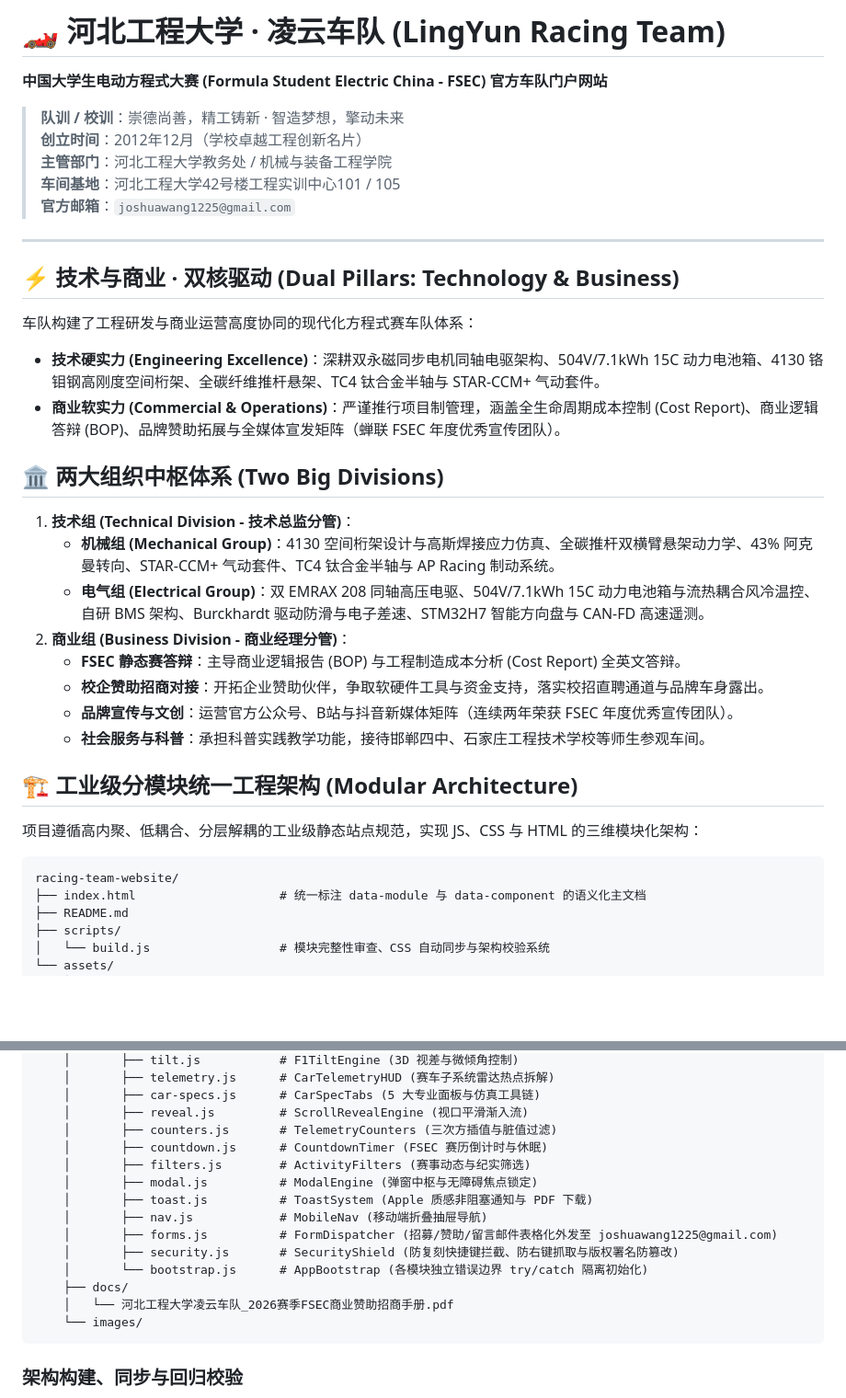
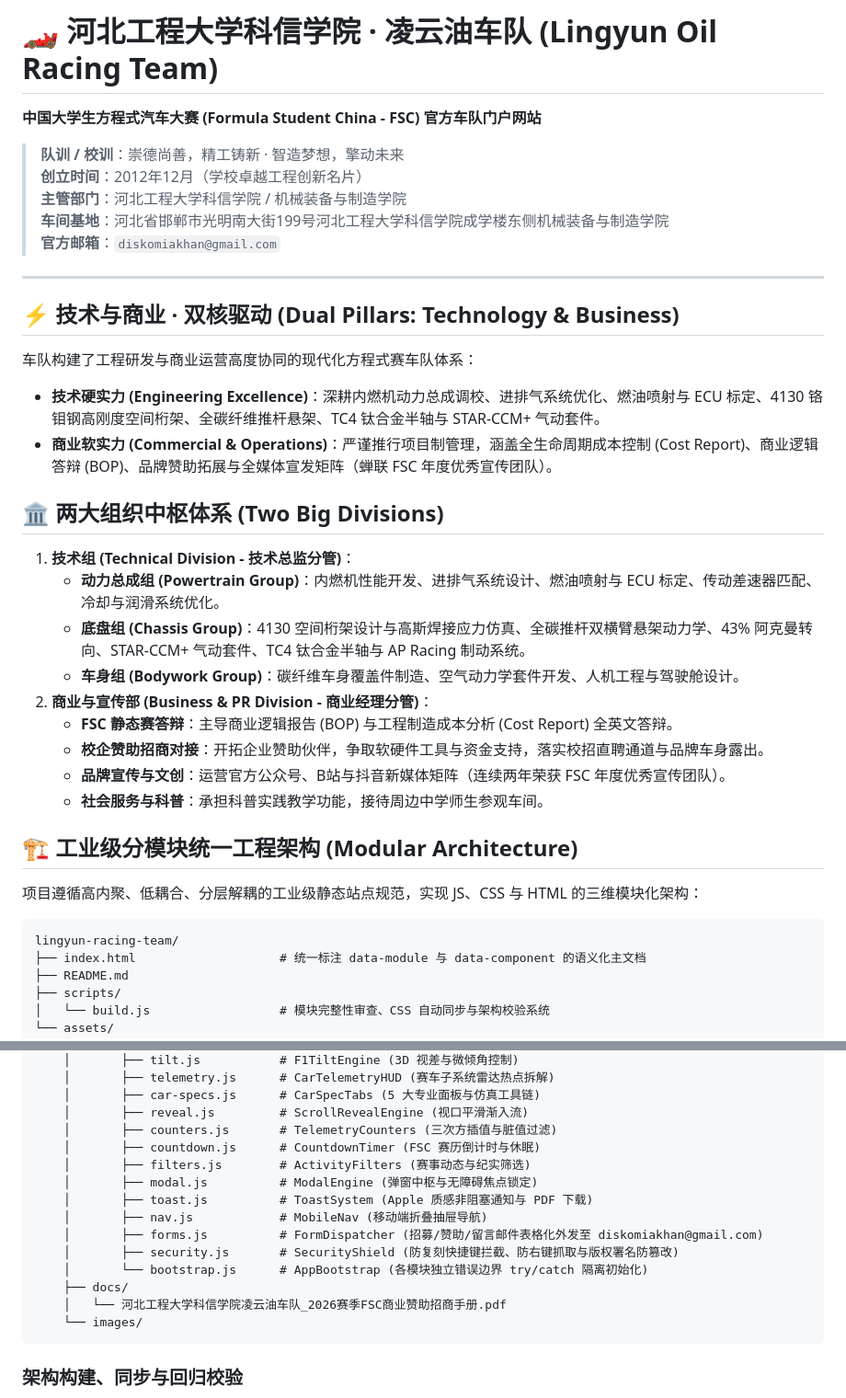
Before and after one commit to Diskomia/lingyun-racing-team, a Markdown page: README.md, 2 parts joined by grey strips. Shown at 92% size. Drawn GitHub-style; blank space fills up the shorter version.

Commit message:
docs: update README to oil racing team

````diff
--- a/README.md
+++ b/README.md
@@ -1,38 +1,39 @@
-# 🏎️ 河北工程大学 · 凌云车队 (LingYun Racing Team)
+# 🏎️ 河北工程大学科信学院 · 凌云油车队 (Lingyun Oil Racing Team)
 
-**中国大学生电动方程式大赛 (Formula Student Electric China - FSEC) 官方车队门户网站**
+**中国大学生方程式汽车大赛 (Formula Student China - FSC) 官方车队门户网站**
 
 > **队训 / 校训**：崇德尚善，精工铸新 · 智造梦想，擎动未来
 > **创立时间**：2012年12月（学校卓越工程创新名片）
-> **主管部门**：河北工程大学教务处 / 机械与装备工程学院
-> **车间基地**：河北工程大学42号楼工程实训中心101 / 105
-> **官方邮箱**：`joshuawang1225@gmail.com`
+> **主管部门**：河北工程大学科信学院 / 机械装备与制造学院
+> **车间基地**：河北省邯郸市光明南大街199号河北工程大学科信学院成学楼东侧机械装备与制造学院
+> **官方邮箱**：`diskomiakhan@gmail.com`
 
 ---
 
 ## ⚡ 技术与商业 · 双核驱动 (Dual Pillars: Technology & Business)
 
 车队构建了工程研发与商业运营高度协同的现代化方程式赛车队体系：
-- **技术硬实力 (Engineering Excellence)**：深耕双永磁同步电机同轴电驱架构、504V/7.1kWh 15C 动力电池箱、4130 铬钼钢高刚度空间桁架、全碳纤维推杆悬架、TC4 钛合金半轴与 STAR-CCM+ 气动套件。
-- **商业软实力 (Commercial & Operations)**：严谨推行项目制管理，涵盖全生命周期成本控制 (Cost Report)、商业逻辑答辩 (BOP)、品牌赞助拓展与全媒体宣发矩阵（蝉联 FSEC 年度优秀宣传团队）。
+- **技术硬实力 (Engineering Excellence)**：深耕内燃机动力总成调校、进排气系统优化、燃油喷射与 ECU 标定、4130 铬钼钢高刚度空间桁架、全碳纤维推杆悬架、TC4 钛合金半轴与 STAR-CCM+ 气动套件。
+- **商业软实力 (Commercial & Operations)**：严谨推行项目制管理，涵盖全生命周期成本控制 (Cost Report)、商业逻辑答辩 (BOP)、品牌赞助拓展与全媒体宣发矩阵（蝉联 FSC 年度优秀宣传团队）。
 
 ## 🏛️ 两大组织中枢体系 (Two Big Divisions)
 
 1. **技术组 (Technical Division - 技术总监分管)**：
-   - **机械组 (Mechanical Group)**：4130 空间桁架设计与高斯焊接应力仿真、全碳推杆双横臂悬架动力学、43% 阿克曼转向、STAR-CCM+ 气动套件、TC4 钛合金半轴与 AP Racing 制动系统。
-   - **电气组 (Electrical Group)**：双 EMRAX 208 同轴高压电驱、504V/7.1kWh 15C 动力电池箱与流热耦合风冷温控、自研 BMS 架构、Burckhardt 驱动防滑与电子差速、STM32H7 智能方向盘与 CAN-FD 高速遥测。
-2. **商业组 (Business Division - 商业经理分管)**：
-   - **FSEC 静态赛答辩**：主导商业逻辑报告 (BOP) 与工程制造成本分析 (Cost Report) 全英文答辩。
+   - **动力总成组 (Powertrain Group)**：内燃机性能开发、进排气系统设计、燃油喷射与 ECU 标定、传动差速器匹配、冷却与润滑系统优化。
+   - **底盘组 (Chassis Group)**：4130 空间桁架设计与高斯焊接应力仿真、全碳推杆双横臂悬架动力学、43% 阿克曼转向、STAR-CCM+ 气动套件、TC4 钛合金半轴与 AP Racing 制动系统。
+   - **车身组 (Bodywork Group)**：碳纤维车身覆盖件制造、空气动力学套件开发、人机工程与驾驶舱设计。
+2. **商业与宣传部 (Business & PR Division - 商业经理分管)**：
+   - **FSC 静态赛答辩**：主导商业逻辑报告 (BOP) 与工程制造成本分析 (Cost Report) 全英文答辩。
    - **校企赞助招商对接**：开拓企业赞助伙伴，争取软硬件工具与资金支持，落实校招直聘通道与品牌车身露出。
-   - **品牌宣传与文创**：运营官方公众号、B站与抖音新媒体矩阵（连续两年荣获 FSEC 年度优秀宣传团队）。
-   - **社会服务与科普**：承担科普实践教学功能，接待邯郸四中、石家庄工程技术学校等师生参观车间。
+   - **品牌宣传与文创**：运营官方公众号、B站与抖音新媒体矩阵（连续两年荣获 FSC 年度优秀宣传团队）。
+   - **社会服务与科普**：承担科普实践教学功能，接待周边中学师生参观车间。
 
 ## 🏗️ 工业级分模块统一工程架构 (Modular Architecture)
 
 项目遵循高内聚、低耦合、分层解耦的工业级静态站点规范，实现 JS、CSS 与 HTML 的三维模块化架构：
 
 ```text
-racing-team-website/
+lingyun-racing-team/
 ├── index.html                    # 统一标注 data-module 与 data-component 的语义化主文档
 ├── README.md
 ├── scripts/
@@ -59,16 +60,16 @@ racing-team-website/
     │       ├── car-specs.js      # CarSpecTabs (5 大专业面板与仿真工具链)
     │       ├── reveal.js         # ScrollRevealEngine (视口平滑渐入流)
     │       ├── counters.js       # TelemetryCounters (三次方插值与脏值过滤)
-    │       ├── countdown.js      # CountdownTimer (FSEC 赛历倒计时与休眠)
+    │       ├── countdown.js      # CountdownTimer (FSC 赛历倒计时与休眠)
     │       ├── filters.js        # ActivityFilters (赛事动态与纪实筛选)
     │       ├── modal.js          # ModalEngine (弹窗中枢与无障碍焦点锁定)
     │       ├── toast.js          # ToastSystem (Apple 质感非阻塞通知与 PDF 下载)
     │       ├── nav.js            # MobileNav (移动端折叠抽屉导航)
-    │       ├── forms.js          # FormDispatcher (招募/赞助/留言邮件表格化外发至 joshuawang1225@gmail.com)
+    │       ├── forms.js          # FormDispatcher (招募/赞助/留言邮件表格化外发至 diskomiakhan@gmail.com)
     │       ├── security.js       # SecurityShield (防复刻快捷键拦截、防右键抓取与版权署名防篡改)
     │       └── bootstrap.js      # AppBootstrap (各模块独立错误边界 try/catch 隔离初始化)
     ├── docs/
-    │   └── 河北工程大学凌云车队_2026赛季FSEC商业赞助招商手册.pdf
+    │   └── 河北工程大学科信学院凌云油车队_2026赛季FSC商业赞助招商手册.pdf
     └── images/
 ```
 
````
